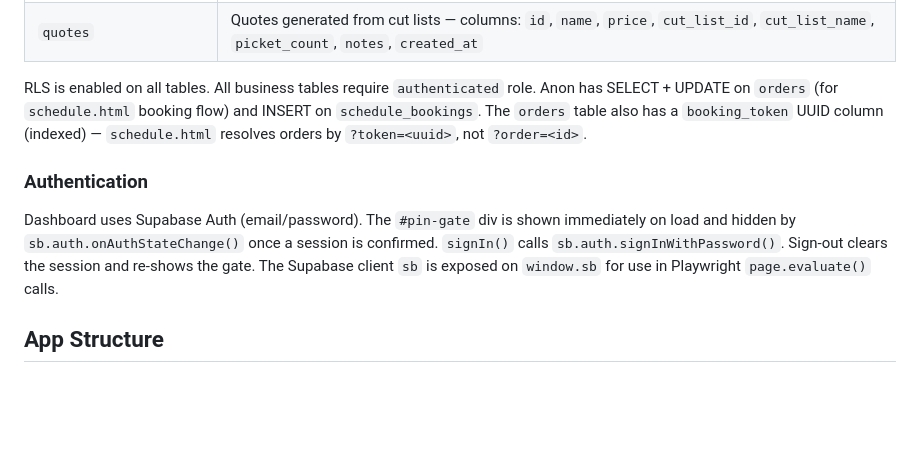
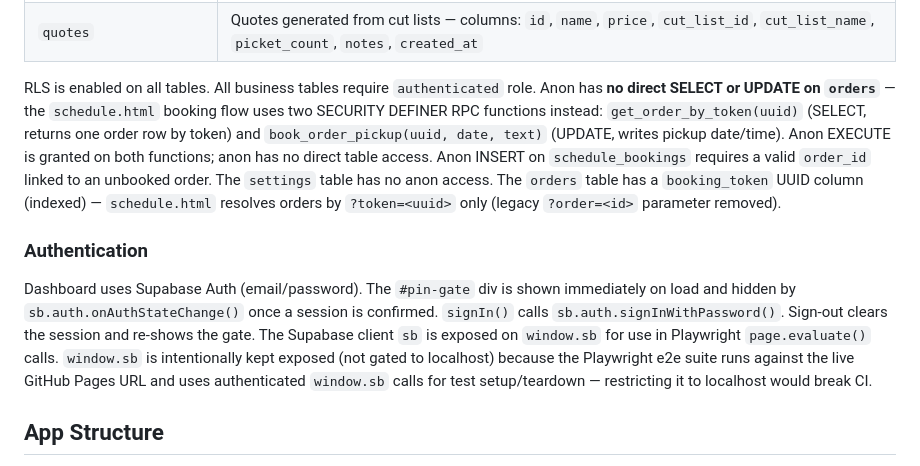
Before and after one commit to kjakupak93/rmk-crafted, a Markdown page: CLAUDE.md, the part around the change. Drawn GitHub-style; blank space fills up the shorter version.

```diff
--- a/CLAUDE.md
+++ b/CLAUDE.md
@@ -37,10 +37,10 @@ Single-page web app (`index.html`) — all-in-one business dashboard for RMK Cra
 | `cut_lists` | Saved cut lists — columns: `id`, `name`, `kerf`, `cuts` (JSONB), `stock_types` (JSONB), `notes`, `style` (text, nullable), `created_at`, `updated_at` |
 | `quotes` | Quotes generated from cut lists — columns: `id`, `name`, `price`, `cut_list_id`, `cut_list_name`, `picket_count`, `notes`, `created_at` |
 
-RLS is enabled on all tables. All business tables require `authenticated` role. Anon has SELECT + UPDATE on `orders` (for `schedule.html` booking flow) and INSERT on `schedule_bookings`. The `orders` table also has a `booking_token` UUID column (indexed) — `schedule.html` resolves orders by `?token=<uuid>`, not `?order=<id>`.
+RLS is enabled on all tables. All business tables require `authenticated` role. Anon has **no direct SELECT or UPDATE on `orders`** — the `schedule.html` booking flow uses two SECURITY DEFINER RPC functions instead: `get_order_by_token(uuid)` (SELECT, returns one order row by token) and `book_order_pickup(uuid, date, text)` (UPDATE, writes pickup date/time). Anon EXECUTE is granted on both functions; anon has no direct table access. Anon INSERT on `schedule_bookings` requires a valid `order_id` linked to an unbooked order. The `settings` table has no anon access. The `orders` table has a `booking_token` UUID column (indexed) — `schedule.html` resolves orders by `?token=<uuid>` only (legacy `?order=<id>` parameter removed).
 
 ### Authentication
-Dashboard uses Supabase Auth (email/password). The `#pin-gate` div is shown immediately on load and hidden by `sb.auth.onAuthStateChange()` once a session is confirmed. `signIn()` calls `sb.auth.signInWithPassword()`. Sign-out clears the session and re-shows the gate. The Supabase client `sb` is exposed on `window.sb` for use in Playwright `page.evaluate()` calls.
+Dashboard uses Supabase Auth (email/password). The `#pin-gate` div is shown immediately on load and hidden by `sb.auth.onAuthStateChange()` once a session is confirmed. `signIn()` calls `sb.auth.signInWithPassword()`. Sign-out clears the session and re-shows the gate. The Supabase client `sb` is exposed on `window.sb` for use in Playwright `page.evaluate()` calls. `window.sb` is intentionally kept exposed (not gated to localhost) because the Playwright e2e suite runs against the live GitHub Pages URL and uses authenticated `window.sb` calls for test setup/teardown — restricting it to localhost would break CI.
 
 ## App Structure
 Multi-page navigation — pages shown/hidden via CSS classes, no URL routing. Pages load data when navigated to (not all at startup).
```
Also changed, not shown: README.md (+3 -3 lines).
